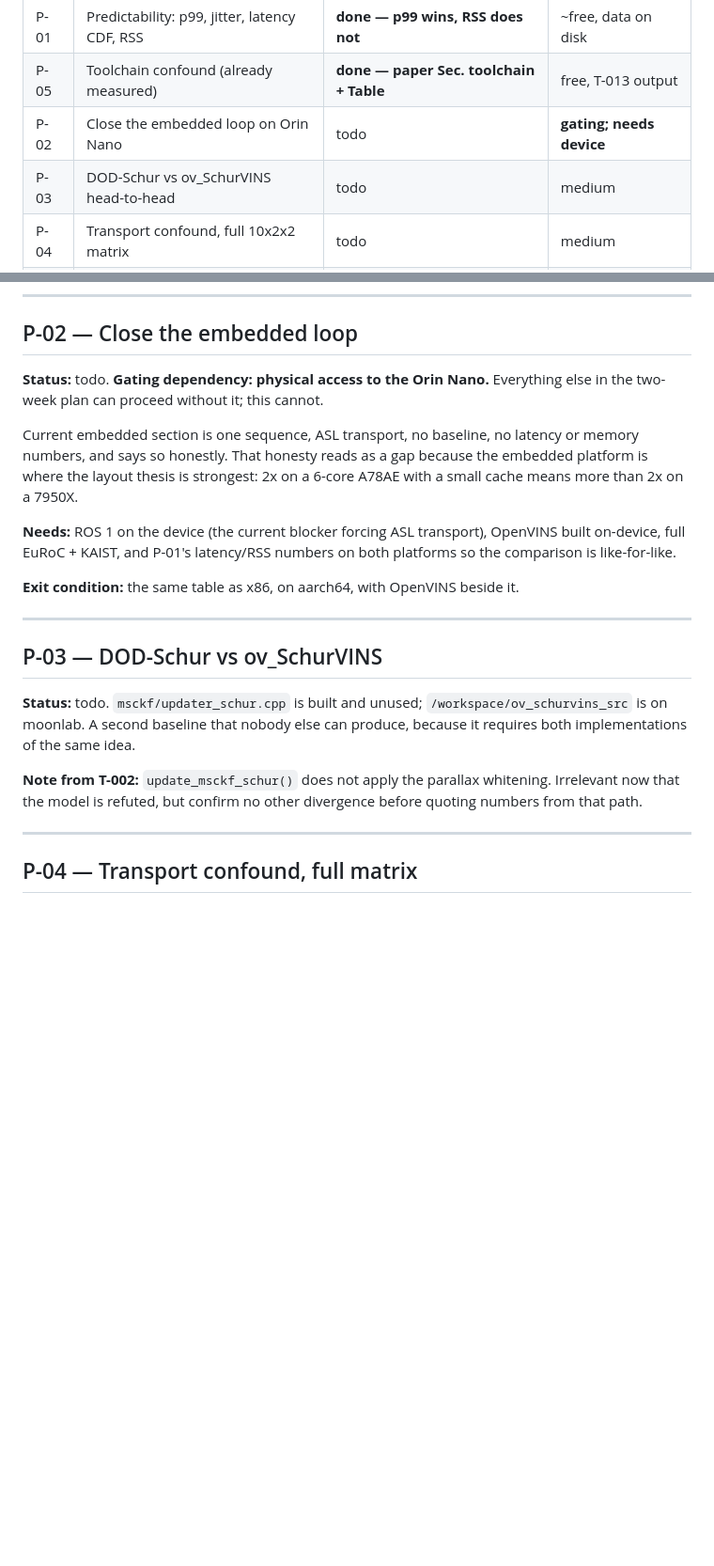
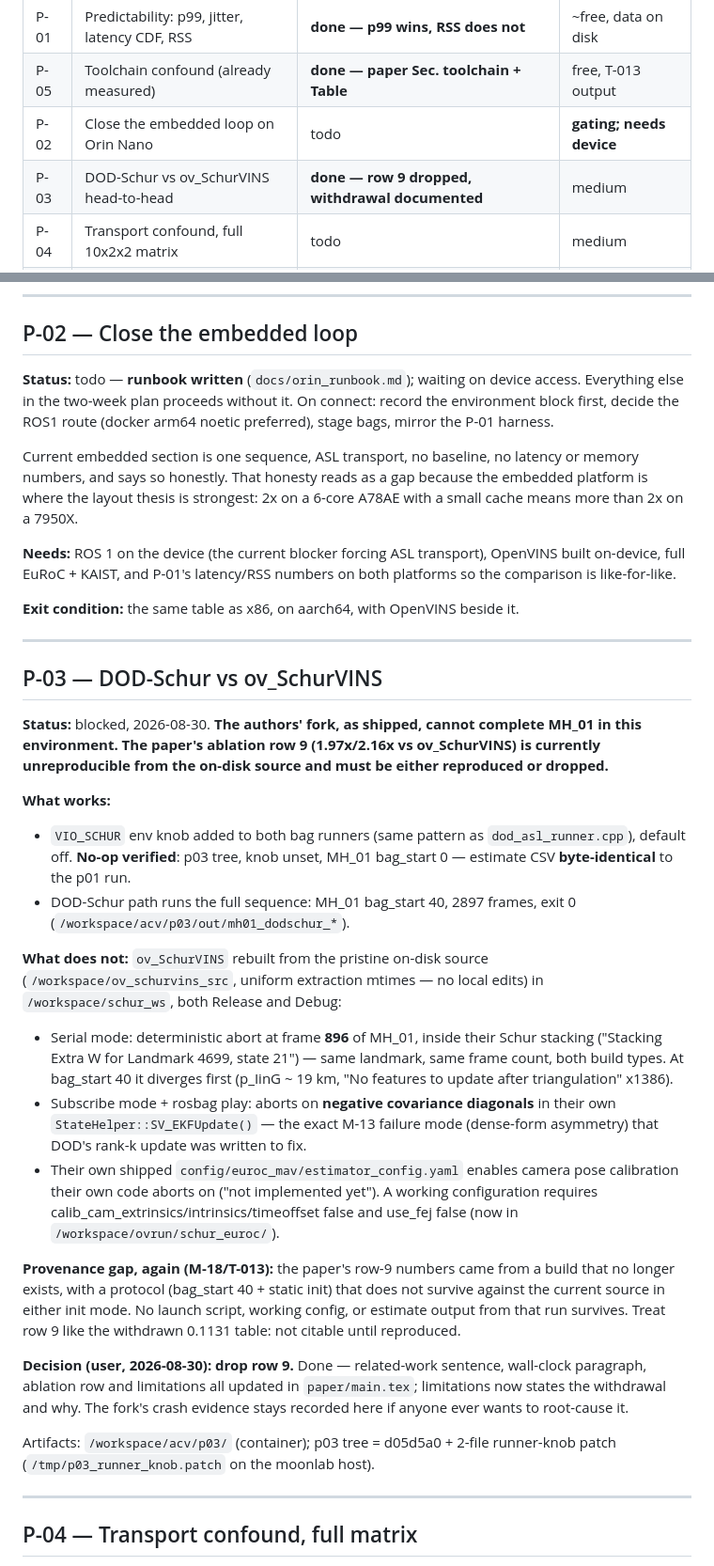
Before and after one commit to Shafwansafi06/vio_pipeline_cpp, a Markdown page: docs/tickets/BOARD.md, 2 parts joined by grey strips. Shown at 94% size. Rendered like a GitHub page; blank space fills up the shorter version.

```diff
--- a/docs/tickets/BOARD.md
+++ b/docs/tickets/BOARD.md
@@ -34,7 +34,7 @@ Rationale and what it costs us in `docs/paper_spine.md`.
 | P-01 | Predictability: p99, jitter, latency CDF, RSS | **done — p99 wins, RSS does not** | ~free, data on disk |
 | P-05 | Toolchain confound (already measured) | **done — paper Sec. toolchain + Table** | free, T-013 output |
 | P-02 | Close the embedded loop on Orin Nano | todo | **gating; needs device** |
-| P-03 | DOD-Schur vs ov_SchurVINS head-to-head | todo | medium |
+| P-03 | DOD-Schur vs ov_SchurVINS head-to-head | **done — row 9 dropped, withdrawal documented** | medium |
 | P-04 | Transport confound, full 10x2x2 matrix | todo | medium |
 | P-06 | Convert speed headroom into accuracy | todo | tight for 2 weeks |
 | P-07 | Artifact: docker + scripts + CSVs | todo | small |
@@ -144,8 +144,10 @@ unaffected and still open.
 
 ## P-02 — Close the embedded loop
 
-**Status:** todo. **Gating dependency: physical access to the Orin Nano.**
-Everything else in the two-week plan can proceed without it; this cannot.
+**Status:** todo — **runbook written** (`docs/orin_runbook.md`); waiting on
+device access. Everything else in the two-week plan proceeds without it.
+On connect: record the environment block first, decide the ROS1 route
+(docker arm64 noetic preferred), stage bags, mirror the P-01 harness.
 
 Current embedded section is one sequence, ASL transport, no baseline, no
 latency or memory numbers, and says so honestly. That honesty reads as a gap
@@ -162,13 +164,46 @@ both platforms so the comparison is like-for-like.
 
 ## P-03 — DOD-Schur vs ov_SchurVINS
 
-**Status:** todo. `msckf/updater_schur.cpp` is built and unused;
-`/workspace/ov_schurvins_src` is on moonlab. A second baseline that nobody else
-can produce, because it requires both implementations of the same idea.
+**Status:** blocked, 2026-08-30. **The authors' fork, as shipped, cannot
+complete MH_01 in this environment. The paper's ablation row 9 (1.97x/2.16x
+vs ov_SchurVINS) is currently unreproducible from the on-disk source and must
+be either reproduced or dropped.**
 
-**Note from T-002:** `update_msckf_schur()` does not apply the parallax
-whitening. Irrelevant now that the model is refuted, but confirm no other
-divergence before quoting numbers from that path.
+**What works:**
+- `VIO_SCHUR` env knob added to both bag runners (same pattern as
+  `dod_asl_runner.cpp`), default off. **No-op verified**: p03 tree, knob
+  unset, MH_01 bag_start 0 — estimate CSV **byte-identical** to the p01 run.
+- DOD-Schur path runs the full sequence: MH_01 bag_start 40, 2897 frames,
+  exit 0 (`/workspace/acv/p03/out/mh01_dodschur_*`).
+
+**What does not:** `ov_SchurVINS` rebuilt from the pristine on-disk source
+(`/workspace/ov_schurvins_src`, uniform extraction mtimes — no local edits)
+in `/workspace/schur_ws`, both Release and Debug:
+- Serial mode: deterministic abort at frame **896** of MH_01, inside their
+  Schur stacking ("Stacking Extra W for Landmark 4699, state 21") — same
+  landmark, same frame count, both build types. At bag_start 40 it diverges
+  first (p_IinG ~ 19 km, "No features to update after triangulation" x1386).
+- Subscribe mode + rosbag play: aborts on **negative covariance diagonals**
+  in their own `StateHelper::SV_EKFUpdate()` — the exact M-13 failure mode
+  (dense-form asymmetry) that DOD's rank-k update was written to fix.
+- Their own shipped `config/euroc_mav/estimator_config.yaml` enables camera
+  pose calibration their own code aborts on ("not implemented yet"). A
+  working configuration requires calib_cam_extrinsics/intrinsics/timeoffset
+  false and use_fej false (now in `/workspace/ovrun/schur_euroc/`).
+
+**Provenance gap, again (M-18/T-013):** the paper's row-9 numbers came from a
+build that no longer exists, with a protocol (bag_start 40 + static init)
+that does not survive against the current source in either init mode. No
+launch script, working config, or estimate output from that run survives.
+Treat row 9 like the withdrawn 0.1131 table: not citable until reproduced.
+
+**Decision (user, 2026-08-30): drop row 9.** Done — related-work sentence,
+wall-clock paragraph, ablation row and limitations all updated in
+`paper/main.tex`; limitations now states the withdrawal and why. The fork's
+crash evidence stays recorded here if anyone ever wants to root-cause it.
+
+Artifacts: `/workspace/acv/p03/` (container); p03 tree = d05d5a0 + 2-file
+runner-knob patch (`/tmp/p03_runner_knob.patch` on the moonlab host).
 
 ---
 
```
Also changed, not shown: docs/orin_runbook.md (added, +81 -0 lines).
